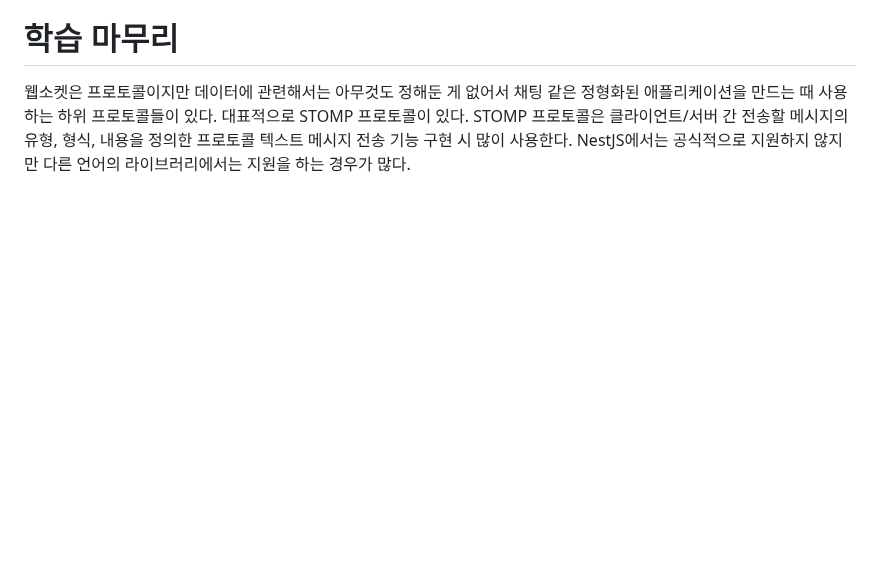
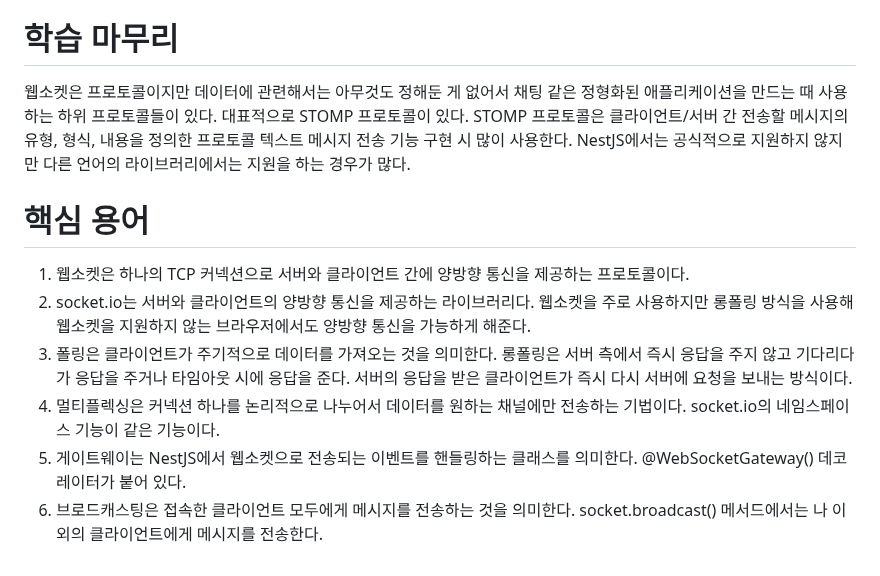
Before and after one commit to akm4545/nodejs_study, a Markdown page: chapter14/README.MD, the part around the change. GitHub-like rendering; blank space fills up the shorter version.

Commit message:
chapter14

```diff
--- a/chapter14/README.MD
+++ b/chapter14/README.MD
@@ -318,3 +318,14 @@ nest-chat/src/app.gateway.ts
 웹소켓은 프로토콜이지만 데이터에 관련해서는 아무것도 정해둔 게 없어서 채팅 같은 정형화된 애플리케이션을 만드는 때 사용하는 하위 프로토콜들이 있다.
 대표적으로 STOMP 프로토콜이 있다. STOMP 프로토콜은 클라이언트/서버 간 전송할 메시지의 유형, 형식, 내용을 정의한 프로토콜 텍스트 메시지 전송 기능
 구현 시 많이 사용한다. NestJS에서는 공식적으로 지원하지 않지만 다른 언어의 라이브러리에서는 지원을 하는 경우가 많다.
+
+# **핵심 용어**
+1. 웹소켓은 하나의 TCP 커넥션으로 서버와 클라이언트 간에 양방향 통신을 제공하는 프로토콜이다.
+2. socket.io는 서버와 클라이언트의 양방향 통신을 제공하는 라이브러리다. 웹소켓을 주로 사용하지만 롱폴링 방식을 사용해 웹소켓을 지원하지 않는
+브라우저에서도 양방향 통신을 가능하게 해준다.
+3. 폴링은 클라이언트가 주기적으로 데이터를 가져오는 것을 의미한다. 롱폴링은 서버 측에서 즉시 응답을 주지 않고 기다리다가 응답을 주거나 타임아웃
+시에 응답을 준다. 서버의 응답을 받은 클라이언트가 즉시 다시 서버에 요청을 보내는 방식이다.
+4. 멀티플렉싱은 커넥션 하나를 논리적으로 나누어서 데이터를 원하는 채널에만 전송하는 기법이다. socket.io의 네임스페이스 기능이 같은 기능이다.
+5. 게이트웨이는 NestJS에서 웹소켓으로 전송되는 이벤트를 핸들링하는 클래스를 의미한다. @WebSocketGateway() 데코레이터가 붙어 있다.
+6. 브로드캐스팅은 접속한 클라이언트 모두에게 메시지를 전송하는 것을 의미한다. socket.broadcast() 메서드에서는 나 이외의 클라이언트에게 메시지를
+전송한다.
```
